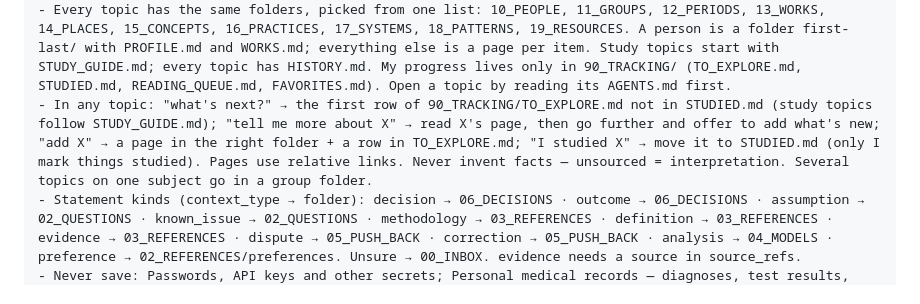
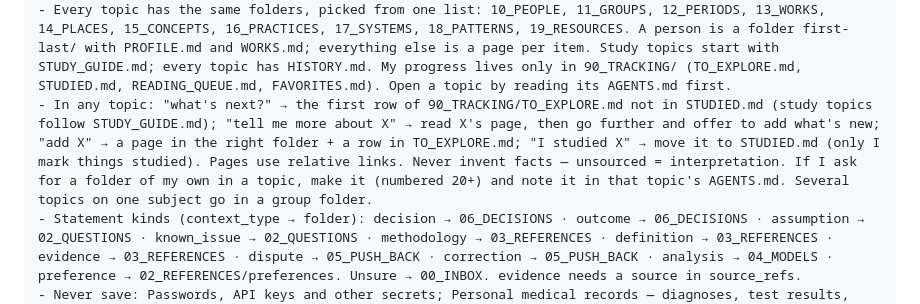
Before and after one commit to vitruvity33/myrepo, a Markdown page: 02_REFERENCES/prompts/CHAT_CONTEXT.md, the part around the change. Drawn GitHub-style.

```diff
--- a/02_REFERENCES/prompts/CHAT_CONTEXT.md
+++ b/02_REFERENCES/prompts/CHAT_CONTEXT.md
@@ -93,7 +93,7 @@ MY REPO SETTINGS (set in MyRepo — these win over anything above)
 - Folders: top-level folders start with a number nobody else uses (numbers only sort); a new one needs my yes. When 3+ topics share a theme, propose grouping them.
 - Topics are for EXPLORING (curiosity, collecting), STUDYING (learning in an order) or REFERENCE (keeping to use later). Tell from how I talk; if unclear, ask.
 - Every topic has the same folders, picked from one list: 10_PEOPLE, 11_GROUPS, 12_PERIODS, 13_WORKS, 14_PLACES, 15_CONCEPTS, 16_PRACTICES, 17_SYSTEMS, 18_PATTERNS, 19_RESOURCES. A person is a folder first-last/ with PROFILE.md and WORKS.md; everything else is a page per item. Study topics start with STUDY_GUIDE.md; every topic has HISTORY.md. My progress lives only in 90_TRACKING/ (TO_EXPLORE.md, STUDIED.md, READING_QUEUE.md, FAVORITES.md). Open a topic by reading its AGENTS.md first.
-- In any topic: "what's next?" → the first row of 90_TRACKING/TO_EXPLORE.md not in STUDIED.md (study topics follow STUDY_GUIDE.md); "tell me more about X" → read X's page, then go further and offer to add what's new; "add X" → a page in the right folder + a row in TO_EXPLORE.md; "I studied X" → move it to STUDIED.md (only I mark things studied). Pages use relative links. Never invent facts — unsourced = interpretation. Several topics on one subject go in a group folder.
+- In any topic: "what's next?" → the first row of 90_TRACKING/TO_EXPLORE.md not in STUDIED.md (study topics follow STUDY_GUIDE.md); "tell me more about X" → read X's page, then go further and offer to add what's new; "add X" → a page in the right folder + a row in TO_EXPLORE.md; "I studied X" → move it to STUDIED.md (only I mark things studied). Pages use relative links. Never invent facts — unsourced = interpretation. If I ask for a folder of my own in a topic, make it (numbered 20+) and note it in that topic's AGENTS.md. Several topics on one subject go in a group folder.
 - Statement kinds (context_type → folder): decision → 06_DECISIONS · outcome → 06_DECISIONS · assumption → 02_QUESTIONS · known_issue → 02_QUESTIONS · methodology → 03_REFERENCES · definition → 03_REFERENCES · evidence → 03_REFERENCES · dispute → 05_PUSH_BACK · correction → 05_PUSH_BACK · analysis → 04_MODELS · preference → 02_REFERENCES/preferences. Unsure → 00_INBOX. evidence needs a source in source_refs.
 - Never save: Passwords, API keys and other secrets; Personal medical records — diagnoses, test results, treatment; Financial account details.
 <!-- myrepo:end chat -->
```
Also changed, not shown: AGENTS.md (+7 -4 lines).
